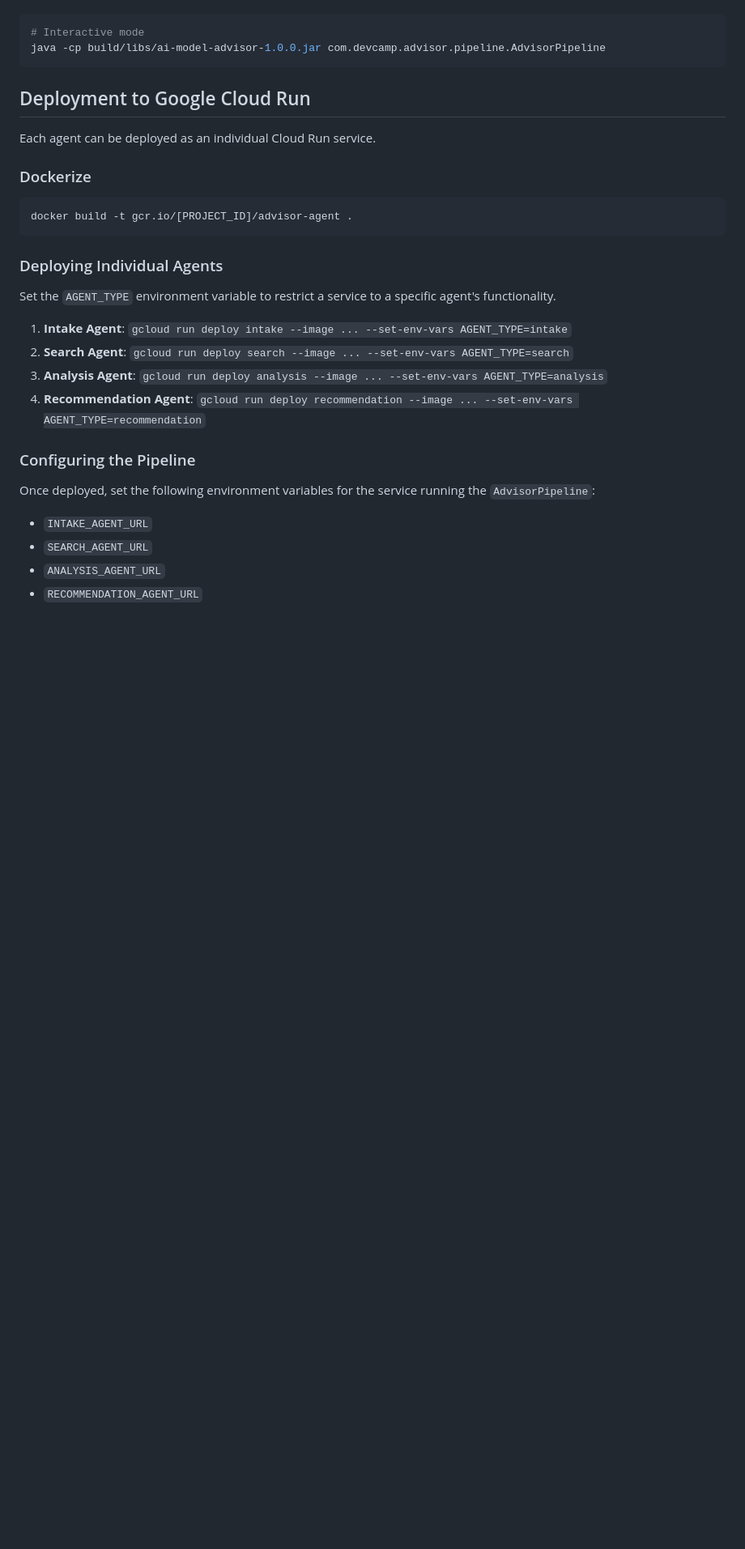
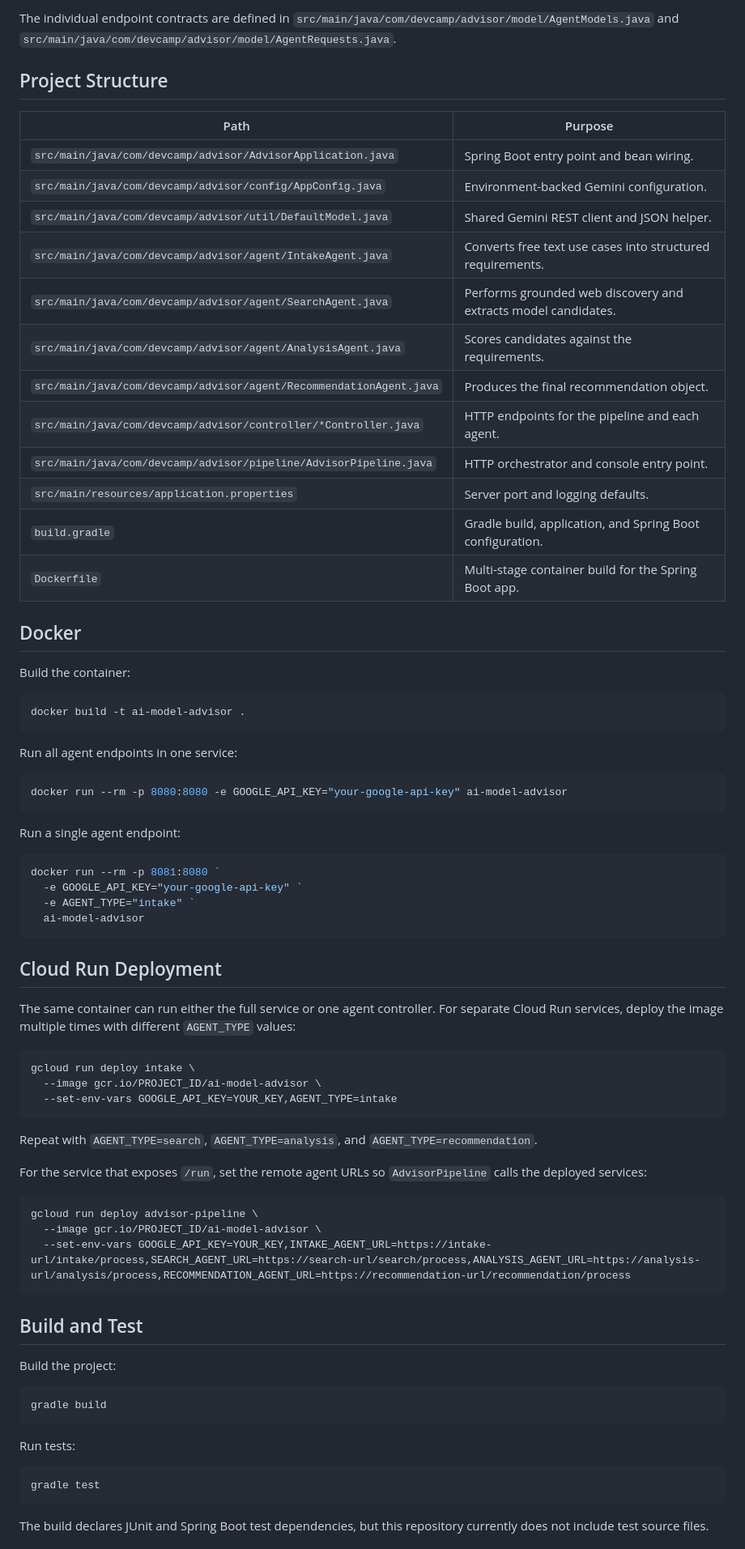
Before and after one commit to vivekpmehta/ai-model-advisor, a Markdown page: README.md, the part around one of its changes. Shown at 81% size. Drawn GitHub-style; blank space fills up the shorter version.

Commit message:
AI_DEVCAMP_PROJECT: Updated README file

````diff
--- a/README.md
+++ b/README.md
@@ -45,34 +142,78 @@ With the agents running, use the `AdvisorPipeline` to drive the workflow.
+The individual endpoint contracts are defined in `src/main/java/com/devcamp/advisor/model/AgentModels.java` and `src/main/java/com/devcamp/advisor/model/AgentRequests.java`.
+
+## Project Structure
+
+| Path | Purpose |
+| --- | --- |
+| `src/main/java/com/devcamp/advisor/AdvisorApplication.java` | Spring Boot entry point and bean wiring. |
+| `src/main/java/com/devcamp/advisor/config/AppConfig.java` | Environment-backed Gemini configuration. |
+| `src/main/java/com/devcamp/advisor/util/DefaultModel.java` | Shared Gemini REST client and JSON helper. |
+| `src/main/java/com/devcamp/advisor/agent/IntakeAgent.java` | Converts free text use cases into structured requirements. |
+| `src/main/java/com/devcamp/advisor/agent/SearchAgent.java` | Performs grounded web discovery and extracts model candidates. |
+| `src/main/java/com/devcamp/advisor/agent/AnalysisAgent.java` | Scores candidates against the requirements. |
+| `src/main/java/com/devcamp/advisor/agent/RecommendationAgent.java` | Produces the final recommendation object. |
+| `src/main/java/com/devcamp/advisor/controller/*Controller.java` | HTTP endpoints for the pipeline and each agent. |
+| `src/main/java/com/devcamp/advisor/pipeline/AdvisorPipeline.java` | HTTP orchestrator and console entry point. |
+| `src/main/resources/application.properties` | Server port and logging defaults. |
+| `build.gradle` | Gradle build, application, and Spring Boot configuration. |
+| `Dockerfile` | Multi-stage container build for the Spring Boot app. |
+
+## Docker
+
+Build the container:
+
+```powershell
+docker build -t ai-model-advisor .
+```
+
+Run all agent endpoints in one service:
+
+```powershell
+docker run --rm -p 8080:8080 -e GOOGLE_API_KEY="your-google-api-key" ai-model-advisor
+```
+
+Run a single agent endpoint:
+
+```powershell
+docker run --rm -p 8081:8080 `
+  -e GOOGLE_API_KEY="your-google-api-key" `
+  -e AGENT_TYPE="intake" `
+  ai-model-advisor
+```
+
+## Cloud Run Deployment
+
+The same container can run either the full service or one agent controller. For separate Cloud Run services, deploy the image multiple times with different `AGENT_TYPE` values:
 
 ```bash
-# Interactive mode
-java -cp build/libs/ai-model-advisor-1.0.0.jar com.devcamp.advisor.pipeline.AdvisorPipeline
+gcloud run deploy intake \
+  --image gcr.io/PROJECT_ID/ai-model-advisor \
+  --set-env-vars GOOGLE_API_KEY=YOUR_KEY,AGENT_TYPE=intake
 ```
 
-## Deployment to Google Cloud Run
+Repeat with `AGENT_TYPE=search`, `AGENT_TYPE=analysis`, and `AGENT_TYPE=recommendation`.
 
-Each agent can be deployed as an individual Cloud Run service.
-
-### Dockerize
+For the service that exposes `/run`, set the remote agent URLs so `AdvisorPipeline` calls the deployed services:
 
 ```bash
-docker build -t gcr.io/[PROJECT_ID]/advisor-agent .
+gcloud run deploy advisor-pipeline \
+  --image gcr.io/PROJECT_ID/ai-model-advisor \
+  --set-env-vars GOOGLE_API_KEY=YOUR_KEY,INTAKE_AGENT_URL=https://intake-url/intake/process,SEARCH_AGENT_URL=https://search-url/search/process,ANALYSIS_AGENT_URL=https://analysis-url/analysis/process,RECOMMENDATION_AGENT_URL=https://recommendation-url/recommendation/process
 ```
 
-### Deploying Individual Agents
+## Build and Test
 
-Set the `AGENT_TYPE` environment variable to restrict a service to a specific agent's functionality.
+Build the project:
 
-1. **Intake Agent**: `gcloud run deploy intake --image ... --set-env-vars AGENT_TYPE=intake`
-2. **Search Agent**: `gcloud run deploy search --image ... --set-env-vars AGENT_TYPE=search`
-3. **Analysis Agent**: `gcloud run deploy analysis --image ... --set-env-vars AGENT_TYPE=analysis`
-4. **Recommendation Agent**: `gcloud run deploy recommendation --image ... --set-env-vars AGENT_TYPE=recommendation`
+```powershell
+gradle build
+```
 
-### Configuring the Pipeline
+Run tests:
 
-Once deployed, set the following environment variables for the service running the `AdvisorPipeline`:
+```powershell
+gradle test
+```
 
-- `INTAKE_AGENT_URL`
-- `SEARCH_AGENT_URL`
-- `ANALYSIS_AGENT_URL`
-- `RECOMMENDATION_AGENT_URL`
+The build declares JUnit and Spring Boot test dependencies, but this repository currently does not include test source files.
 
````
Also changed, not shown: other parts of README.md (+128 -41 lines).
